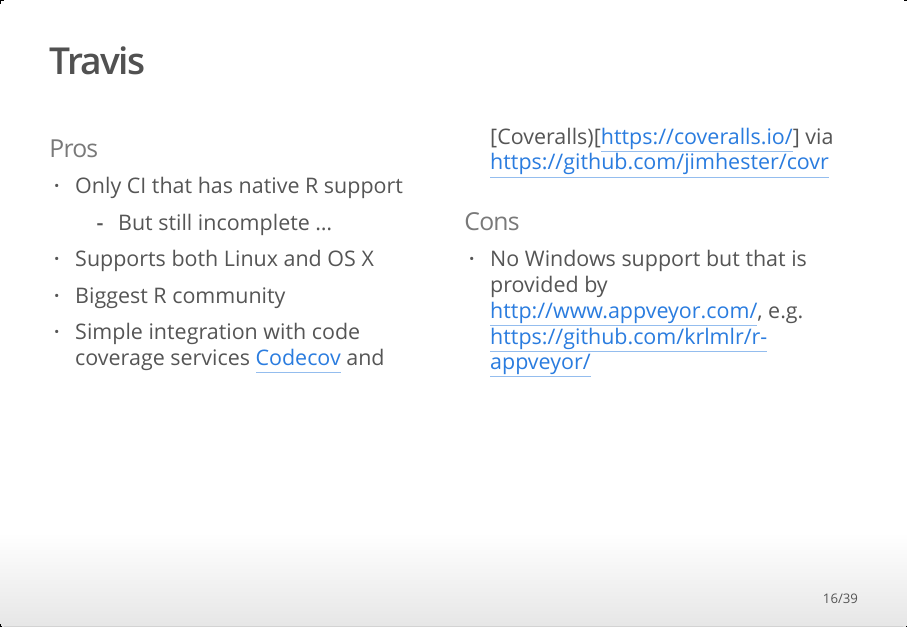
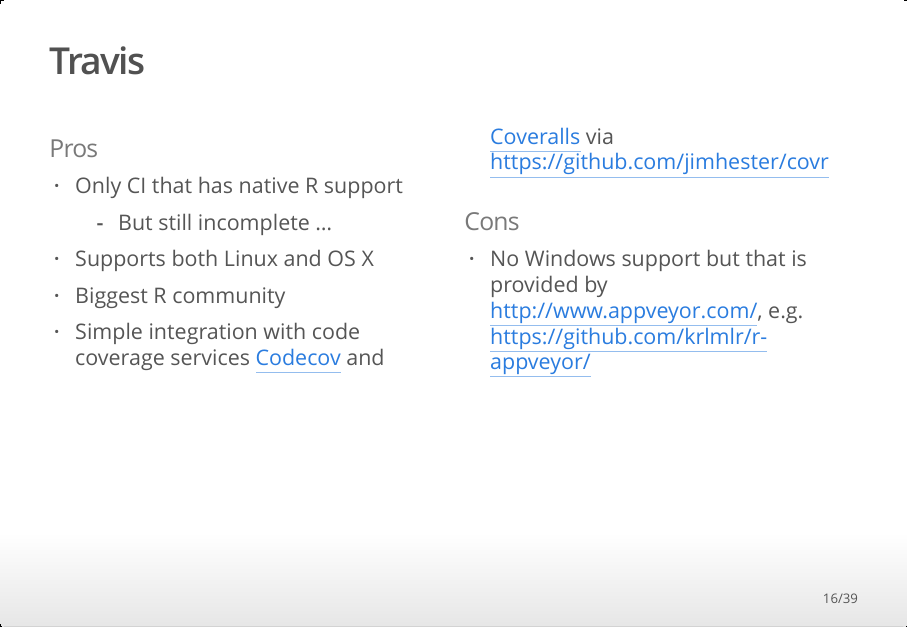
Before and after one commit to PeteHaitch/2015-09-08_CI-with-bioconductor, an R Markdown document (2015-09-08_CI-with-bioconductor.Rmd): page 16 of 39. The pictures show the output file 2015-09-08_CI-with-bioconductor.html that the author committed with the source, opened offline.

Commit message:
Fix link

```diff
--- a/2015-09-08_CI-with-bioconductor.Rmd
+++ b/2015-09-08_CI-with-bioconductor.Rmd
@@ -119,7 +119,7 @@
     - But still incomplete ...
 - Supports both Linux and OS X
 - Biggest R community
-- Simple integration with code coverage services [Codecov](https://codecov.io/) and [Coveralls)[https://coveralls.io/] via [https://github.com/jimhester/covr](https://github.com/jimhester/covr)
+- Simple integration with code coverage services [Codecov](https://codecov.io/) and [Coveralls](https://coveralls.io/) via [https://github.com/jimhester/covr](https://github.com/jimhester/covr)
 
 ### Cons
 
```
Also changed, not shown: 2015-09-08_CI-with-bioconductor.html.
